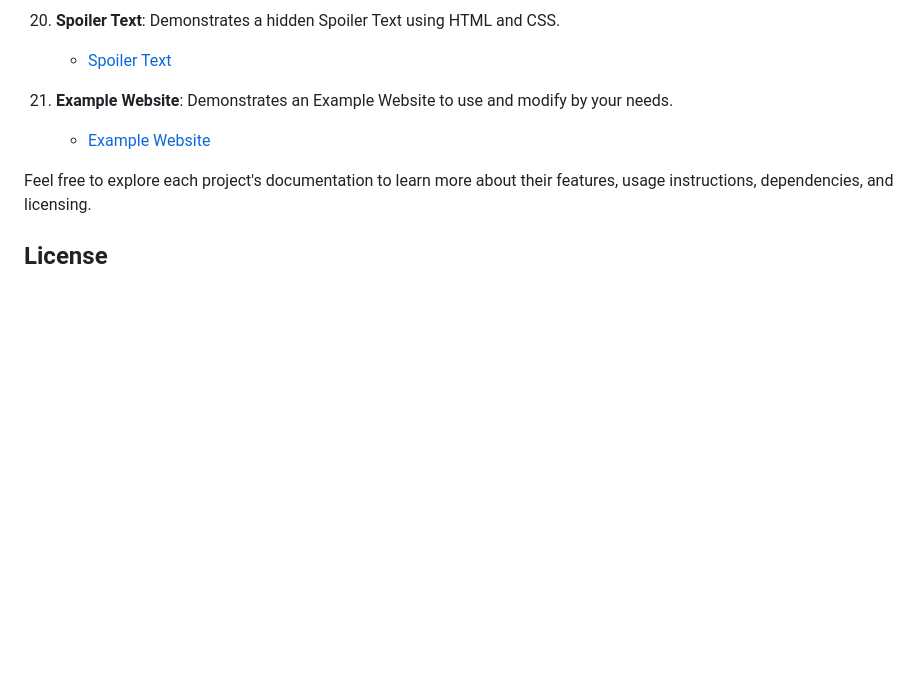
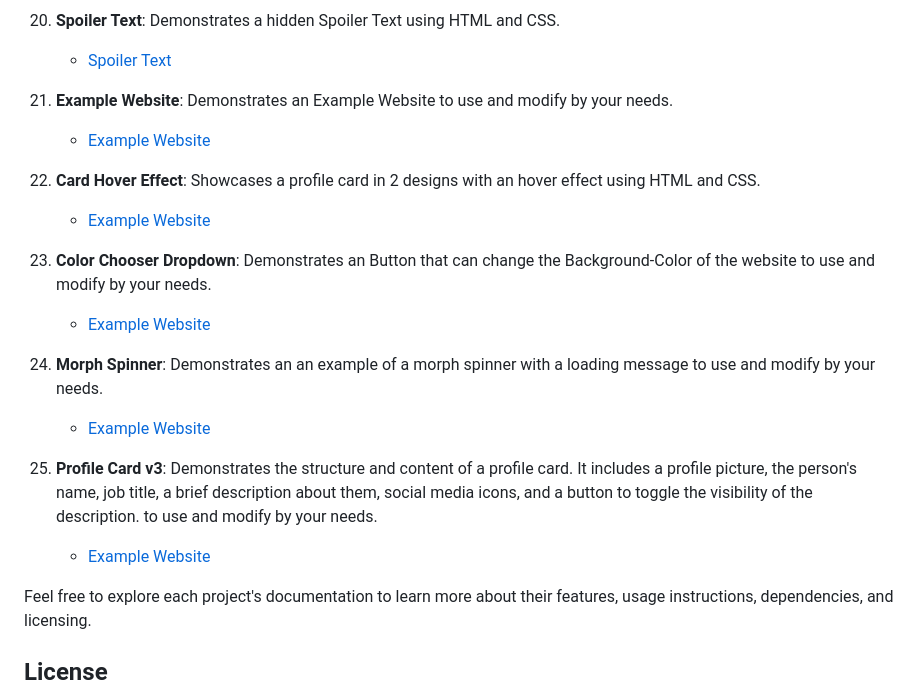
Before and after one commit to Satisfraction/html-css-js-magic, a Markdown page: README.md, the part around the change. Drawn GitHub-style; blank space fills up the shorter version.

```diff
--- a/README.md
+++ b/README.md
@@ -68,6 +68,19 @@ Welcome to the HTML/CSS/JS Magic Code Snippet Library! This library contains a c
 21. **Example Website**: Demonstrates an Example Website to use and modify by your needs.
     - [Example Website](https://github.com/Satisfraction/html-css-js-magic/tree/main/Example%20Website)
 
+22. **Card Hover Effect**: Showcases a profile card in 2 designs with an hover effect using HTML and CSS.
+    - [Example Website](https://github.com/Satisfraction/html-css-js-magic/tree/main/Card%20Hover%20Effect)
+
+23. **Color Chooser Dropdown**: Demonstrates an Button that can change the Background-Color of the website to use and modify by your needs.
+    - [Example Website](https://github.com/Satisfraction/html-css-js-magic/tree/main/Color%20Chooser%20Dropdown)
+
+24. **Morph Spinner**: Demonstrates an an example of a morph spinner with a loading message to use and modify by your needs.
+    - [Example Website](https://github.com/Satisfraction/html-css-js-magic/tree/main/Morph%20Spinner)
+
+25. **Profile Card v3**: Demonstrates the structure and content of a profile card. It includes a profile picture, the person's name,
+    job title, a brief description about them, social media icons, and a button to toggle the visibility of the description. to use and modify by your needs.
+    - [Example Website](https://github.com/Satisfraction/html-css-js-magic/tree/main/Profile%20Card%20v3)
+
 Feel free to explore each project's documentation to learn more about their features, usage instructions, dependencies, and licensing.
 
 ## License
```
